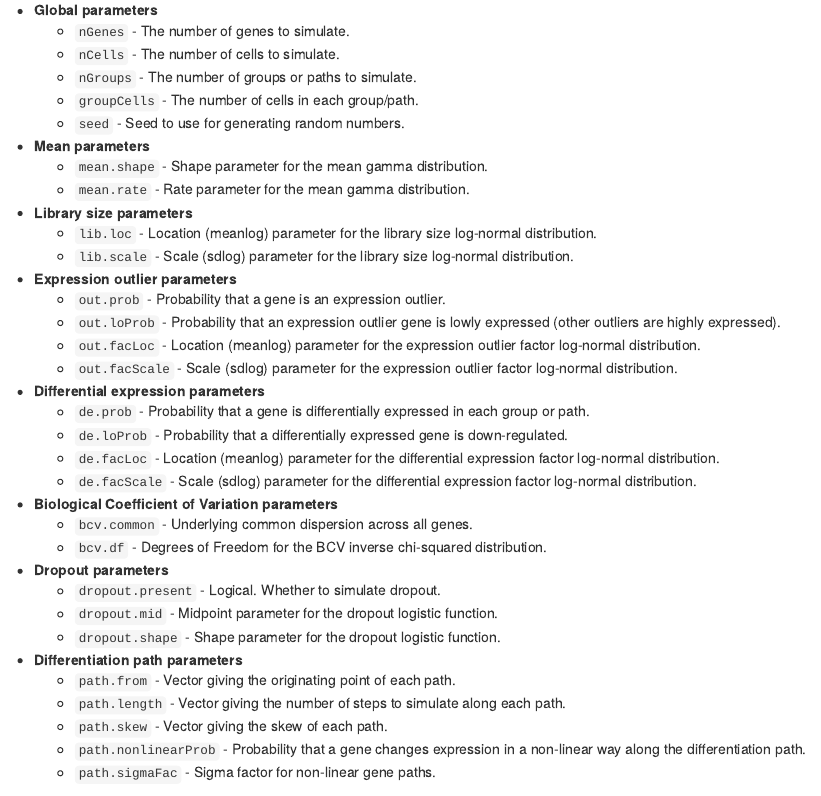
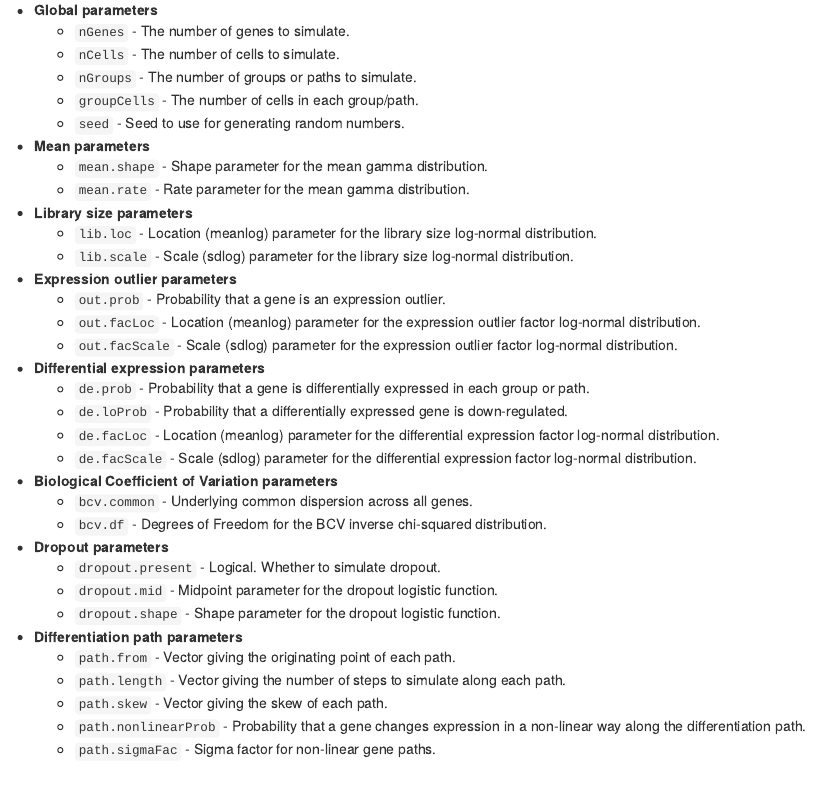
Before and after one commit to Oshlack/splatter, an R Markdown document (vignettes/splatter.Rmd): the page in a window 1100 px wide, from 2180 px down. Rendered offline with R 4.5, knitr and Pandoc, with nearby package versions; drawn as R Markdown's standard HTML page in place of the format the file asks for; code that draws random numbers runs with fixed seeds of ours; some code elsewhere in the file could not run offline.

Commit message:
Remove out.loProb from vignette

```diff
--- a/vignettes/splatter.Rmd
+++ b/vignettes/splatter.Rmd
@@ -102,8 +102,6 @@ The parameters required for the Splat simulation are briefly described here:
       distribution.
 * **Expression outlier parameters**
     * `out.prob` - Probability that a gene is an expression outlier.
-    * `out.loProb` - Probability that an expression outlier gene is lowly
-      expressed (other outliers are highly expressed).
     * `out.facLoc` - Location (meanlog) parameter for the expression outlier
       factor log-normal distribution.
     * `out.facScale` - Scale (sdlog) parameter for the expression outlier factor
```
